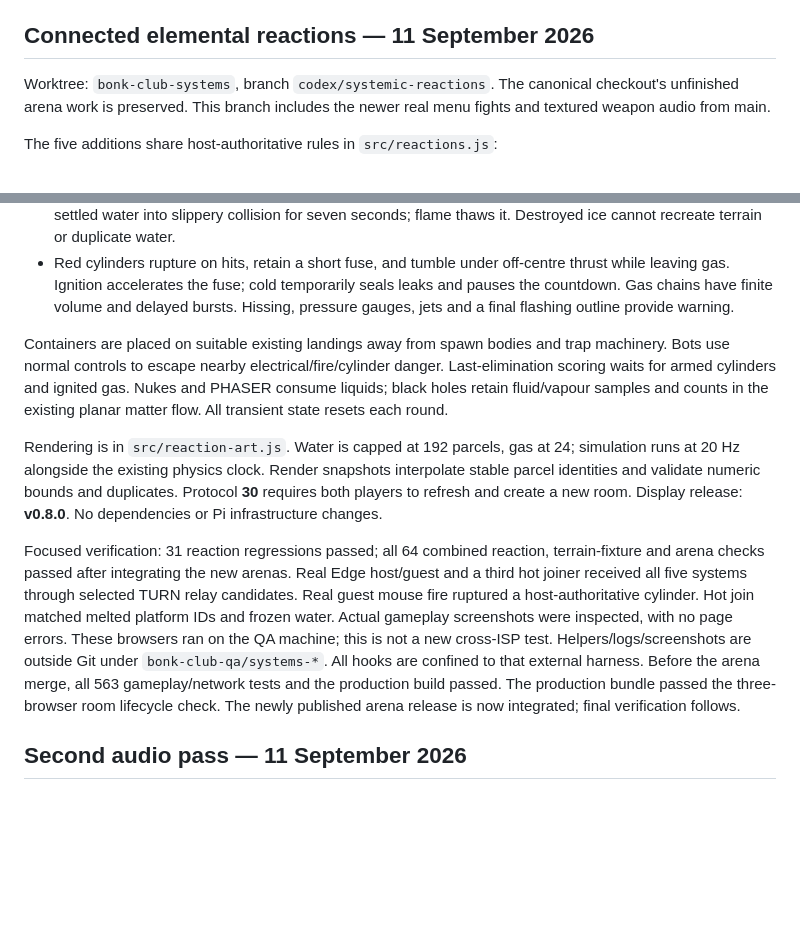
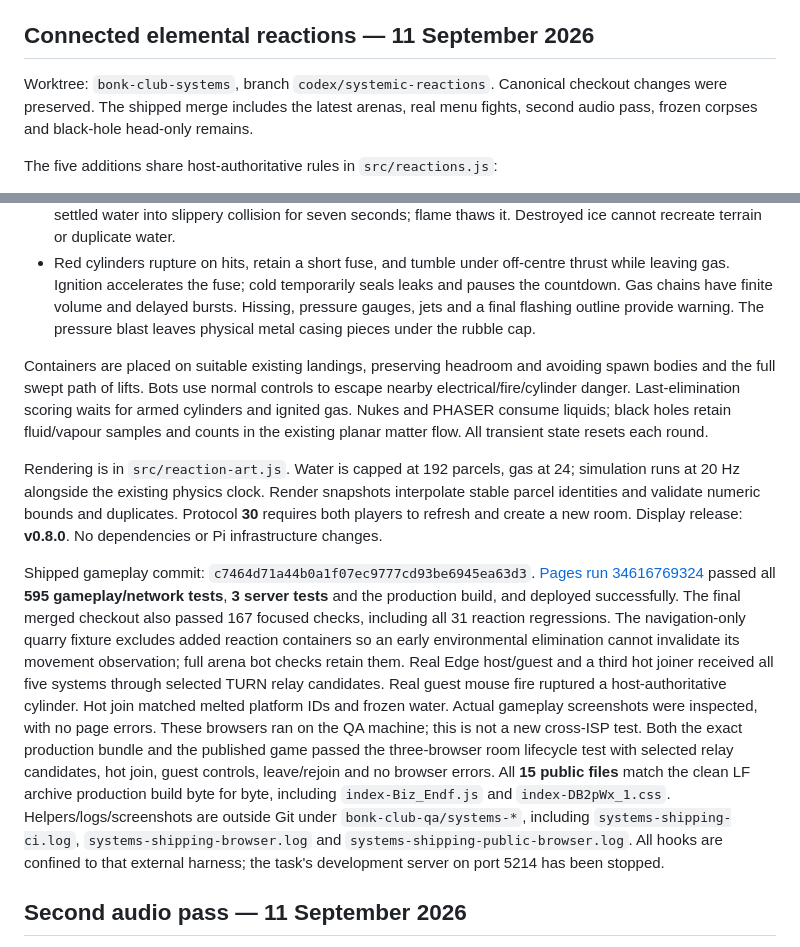
Before and after one commit to SamCousinsGB/bonk-club, a Markdown page: docs/HANDOFF.md, 2 parts joined by grey strips. Rendered like a GitHub page; blank space fills up the shorter version.

Commit message:
Record verified v0.8.0 elemental release [skip ci]

```diff
--- a/docs/HANDOFF.md
+++ b/docs/HANDOFF.md
@@ -4,9 +4,9 @@ Updated 11 September 2026. Read the root `AGENTS.md` first.
 
 ## Connected elemental reactions — 11 September 2026
 
-Worktree: `bonk-club-systems`, branch `codex/systemic-reactions`. The canonical
-checkout's unfinished arena work is preserved. This branch includes the newer
-real menu fights and textured weapon audio from main.
+Worktree: `bonk-club-systems`, branch `codex/systemic-reactions`. Canonical checkout
+changes were preserved. The shipped merge includes the latest arenas, real menu
+fights, second audio pass, frozen corpses and black-hole head-only remains.
 
 The five additions share host-authoritative rules in `src/reactions.js`:
 
@@ -28,10 +28,12 @@ The five additions share host-authoritative rules in `src/reactions.js`:
   thrust while leaving gas. Ignition accelerates the fuse; cold temporarily seals
   leaks and pauses the countdown. Gas chains have finite volume and delayed bursts.
   Hissing, pressure gauges, jets and a final flashing outline provide warning.
-
-Containers are placed on suitable existing landings away from spawn bodies and
-trap machinery. Bots use normal controls to escape nearby electrical/fire/cylinder
-danger. Last-elimination scoring waits for armed cylinders and ignited gas.
+  The pressure blast leaves physical metal casing pieces under the rubble cap.
+
+Containers are placed on suitable existing landings, preserving headroom and
+avoiding spawn bodies and the full swept path of lifts. Bots use normal controls
+to escape nearby electrical/fire/cylinder danger. Last-elimination scoring waits
+for armed cylinders and ignited gas.
 Nukes and PHASER consume liquids; black holes retain fluid/vapour samples and counts
 in the existing planar matter flow. All transient state resets each round.
 
@@ -41,17 +43,26 @@ interpolate stable parcel identities and validate numeric bounds and duplicates.
 Protocol **30** requires both players to refresh and create a new room. Display
 release: **v0.8.0**. No dependencies or Pi infrastructure changes.
 
-Focused verification: 31 reaction regressions passed; all 64 combined reaction,
-terrain-fixture and arena checks passed after integrating the new arenas.
+Shipped gameplay commit: `c7464d71a44b0a1f07ec9777cd93be6945ea63d3`.
+[Pages run 34616769324](https://github.com/SamCousinsGB/bonk-club/actions/runs/34616769324)
+passed all **595 gameplay/network tests**, **3 server tests** and the production
+build, and deployed successfully. The final merged checkout also passed 167
+focused checks, including all 31 reaction regressions. The navigation-only quarry
+fixture excludes added reaction containers so an early environmental elimination
+cannot invalidate its movement observation; full arena bot checks retain them.
 Real Edge host/guest and a third hot joiner received all five systems through
 selected TURN relay candidates. Real guest mouse fire ruptured a host-authoritative
 cylinder. Hot join matched melted platform IDs and frozen water. Actual gameplay
 screenshots were inspected, with no page errors. These browsers ran on the QA
-machine; this is not a new cross-ISP test. Helpers/logs/screenshots are outside Git
-under `bonk-club-qa/systems-*`. All hooks are confined to that external harness.
-Before the arena merge, all 563 gameplay/network tests and the production build
-passed. The production bundle passed the three-browser room lifecycle check.
-The newly published arena release is now integrated; final verification follows.
+machine; this is not a new cross-ISP test. Both the exact production bundle and
+the published game passed the three-browser room lifecycle test with selected
+relay candidates, hot join, guest controls, leave/rejoin and no browser errors.
+All **15 public files** match the clean LF archive production build byte for byte,
+including `index-Biz_Endf.js` and `index-DB2pWx_1.css`.
+Helpers/logs/screenshots are outside Git under `bonk-club-qa/systems-*`, including
+`systems-shipping-ci.log`, `systems-shipping-browser.log` and
+`systems-shipping-public-browser.log`. All hooks are confined to that external
+harness; the task's development server on port 5214 has been stopped.
 
 ## Second audio pass — 11 September 2026
 
```
